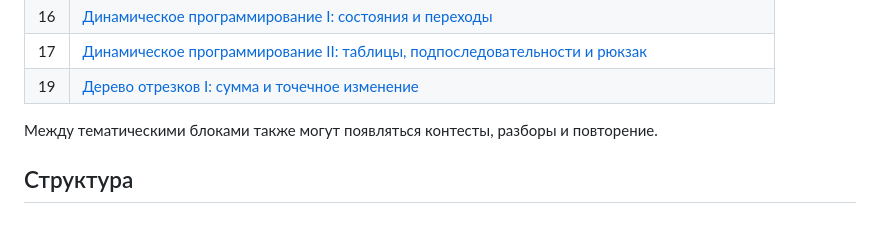
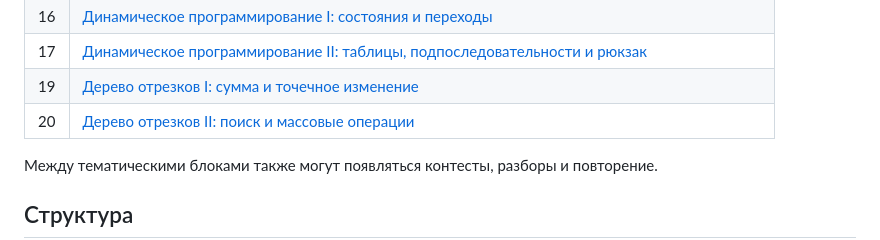
Before and after one commit to MrAnt1vit/coala-2026, a Markdown page: README.md, the part around the change. Drawn GitHub-style.

Commit message:
Publish Coala lesson 20 segment tree notes

```diff
--- a/README.md
+++ b/README.md
@@ -41,6 +41,7 @@
 | 16 | [Динамическое программирование I: состояния и переходы](16-dynamic-programming-1/) |
 | 17 | [Динамическое программирование II: таблицы, подпоследовательности и рюкзак](17-dynamic-programming-2/) |
 | 19 | [Дерево отрезков I: сумма и точечное изменение](19-segment-tree-1/) |
+| 20 | [Дерево отрезков II: поиск и массовые операции](20-segment-tree-2/) |
 
 Между тематическими блоками также могут появляться контесты, разборы и повторение.
 
```
Also changed, not shown: 20-segment-tree-2/README.md (added, +135 -0 lines), 20-segment-tree-2/examples/README.md (added, +93 -0 lines), 20-segment-tree-2/glossary.md (added, +10 -0 lines), glossary.md (+3 -1 lines), 20-segment-tree-2/images/lecture-range-add.jpg (added), 5 other files.
